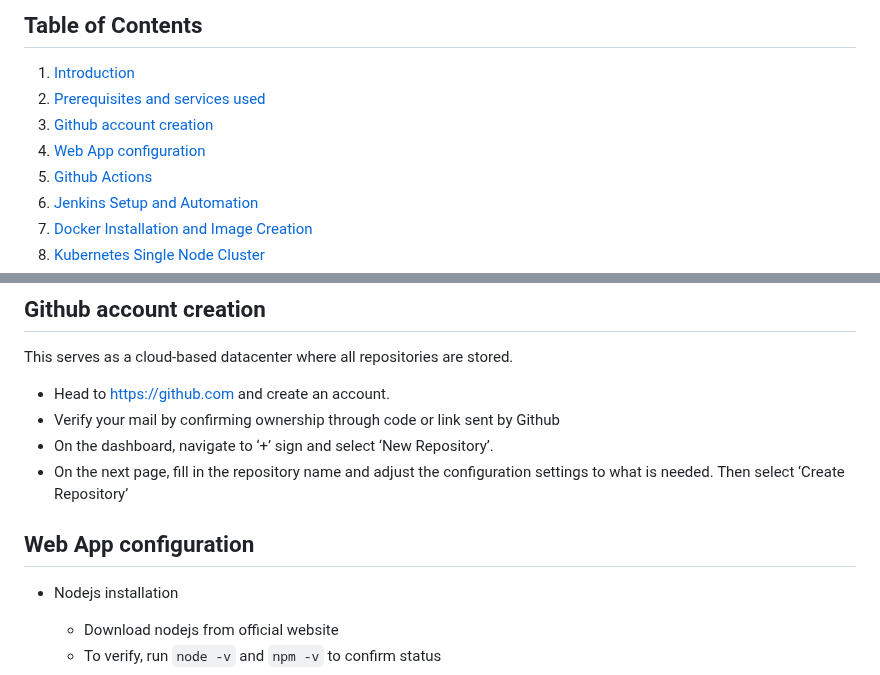
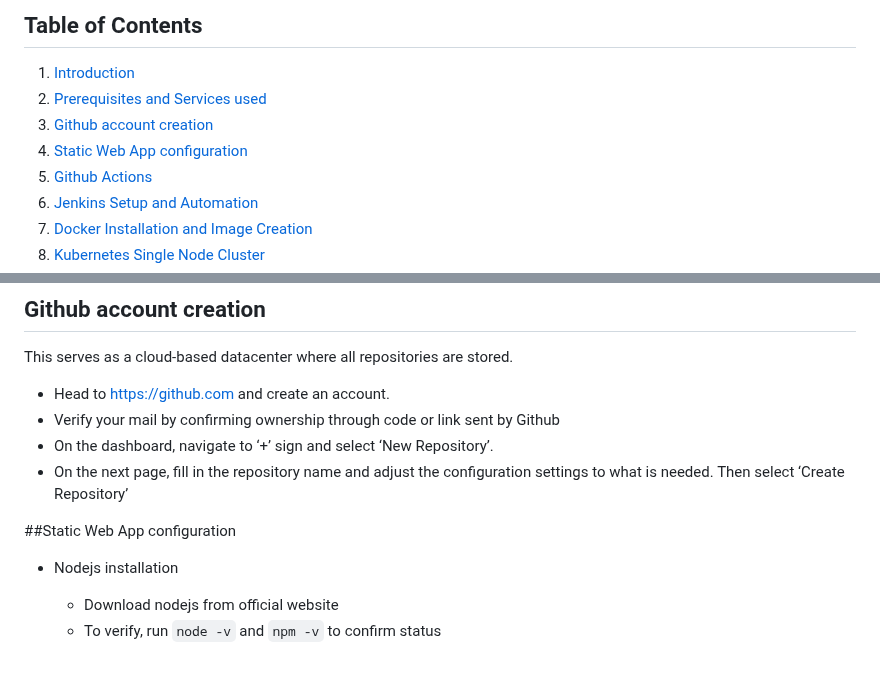
Before and after one commit to Midas1045/task-app2, a Markdown page: README.md, 2 parts joined by grey strips. Drawn GitHub-style.

```diff
--- a/README.md
+++ b/README.md
@@ -4,9 +4,9 @@ The Lab Web-App is a comprehensive lab project that combines frontend and backen
 
 ## Table of Contents
 1. [Introduction](#Introduction)
-2. [Prerequisites and services used](#prerequisites-and-services-used)
+2. [Prerequisites and Services used](#prerequisites-and-services-used)
 3. [Github account creation](#github-account-creation)
-4. [Web App configuration](#web-app-configuration)
+4. [Static Web App configuration](#static-web-app-configuration)
 5. [Github Actions](#github-actions)
 6. [Jenkins Setup and Automation](#jenkins-setup-and-automation)
 7. [Docker Installation and Image Creation](#docker-installation-and-image-creation)
@@ -36,7 +36,7 @@ This serves as a cloud-based datacenter where all repositories are stored.
 * On the dashboard, navigate to ‘+’ sign and select ‘New Repository’.
 * On the next page, fill in the repository name and adjust the configuration settings to what is needed. Then select ‘Create Repository’
 
-## Web App configuration
+##Static Web App configuration
 
 * Nodejs installation
   * Download nodejs from official website
```
